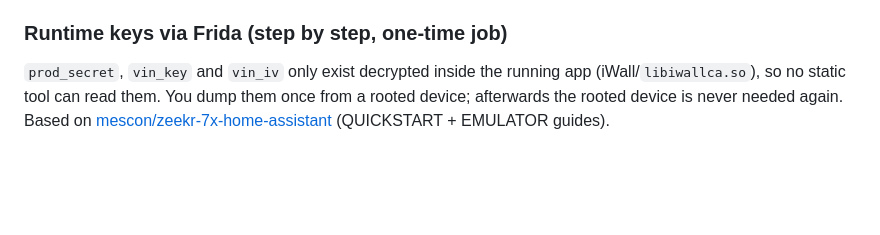
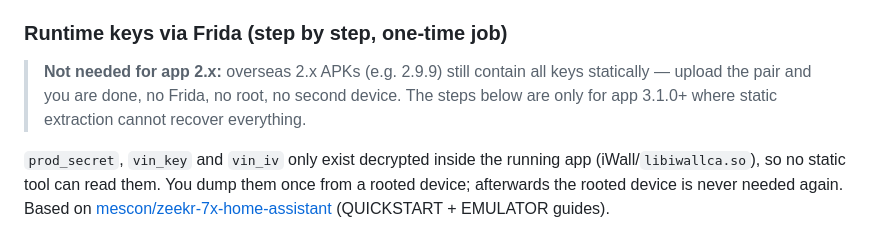
Before and after one commit to solderer-de/ioBroker.zeekr, a Markdown page: README.md, the part around the change. GitHub-like rendering; blank space fills up the shorter version.

Commit message:
docs: Frida not needed for app 2.x APKs

```diff
--- a/README.md
+++ b/README.md
@@ -87,6 +87,8 @@ Mandatory preparation on your own device — the adapter cannot do this for you:
 On app 3.1.0 and newer, static extraction is severely limited: the HMAC keys cannot be recovered statically (KiwiVM obfuscation, upstream issue #14), and VIN key/IV plus `prod_secret` are runtime-only (iWall). If extraction reports missing keys, provide an **older APK pair** (e.g. overseas 3.0.x) via the upload page or `apkOldBasePath`/`apkOldArm64Path` — missing secrets are filled from it automatically (verify with `testConnection`, keys can differ between versions). Whatever remains must come from a Frida dump:
 
 ### Runtime keys via Frida (step by step, one-time job)
+
+> **Not needed for app 2.x:** overseas 2.x APKs (e.g. 2.9.9) still contain all keys statically — upload the pair and you are done, no Frida, no root, no second device. The steps below are only for app 3.1.0+ where static extraction cannot recover everything.
 
 `prod_secret`, `vin_key` and `vin_iv` only exist decrypted inside the running app (iWall/`libiwallca.so`), so no static tool can read them. You dump them once from a rooted device; afterwards the rooted device is never needed again. Based on [mescon/zeekr-7x-home-assistant](https://github.com/mescon/zeekr-7x-home-assistant) (QUICKSTART + EMULATOR guides).
 
```
